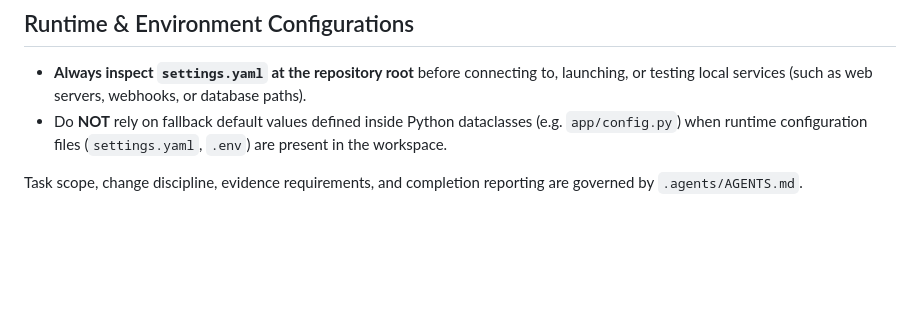
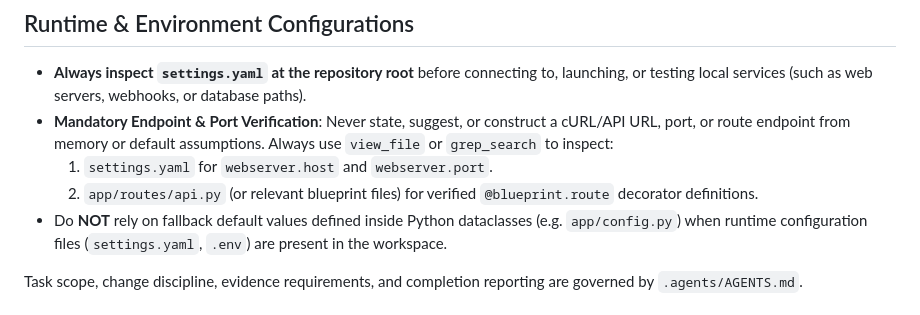
Before and after one commit to fxhuhn/croc-trader, a Markdown page: .agents/rules/workspace.md, the part around the change. Drawn GitHub-style; blank space fills up the shorter version.

Commit message:
docs: add mandatory endpoint and port verification rules to workspace instructions

```diff
--- a/.agents/rules/workspace.md
+++ b/.agents/rules/workspace.md
@@ -57,6 +57,9 @@ and `find`.
 
 ## Runtime & Environment Configurations
 * **Always inspect `settings.yaml` at the repository root** before connecting to, launching, or testing local services (such as web servers, webhooks, or database paths).
+* **Mandatory Endpoint & Port Verification**: Never state, suggest, or construct a cURL/API URL, port, or route endpoint from memory or default assumptions. Always use `view_file` or `grep_search` to inspect:
+  1. `settings.yaml` for `webserver.host` and `webserver.port`.
+  2. `app/routes/api.py` (or relevant blueprint files) for verified `@blueprint.route` decorator definitions.
 * Do **NOT** rely on fallback default values defined inside Python dataclasses (e.g. `app/config.py`) when runtime configuration files (`settings.yaml`, `.env`) are present in the workspace.
 
 Task scope, change discipline, evidence requirements, and completion reporting
```
